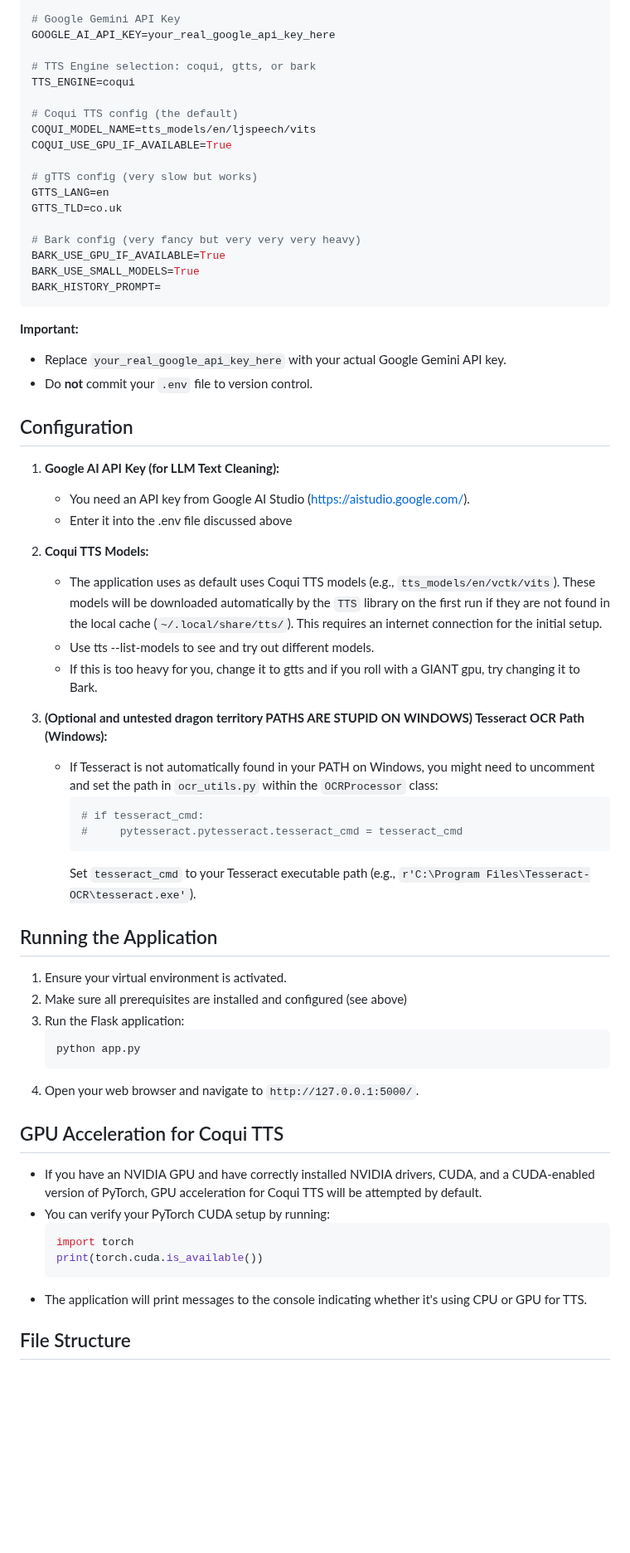
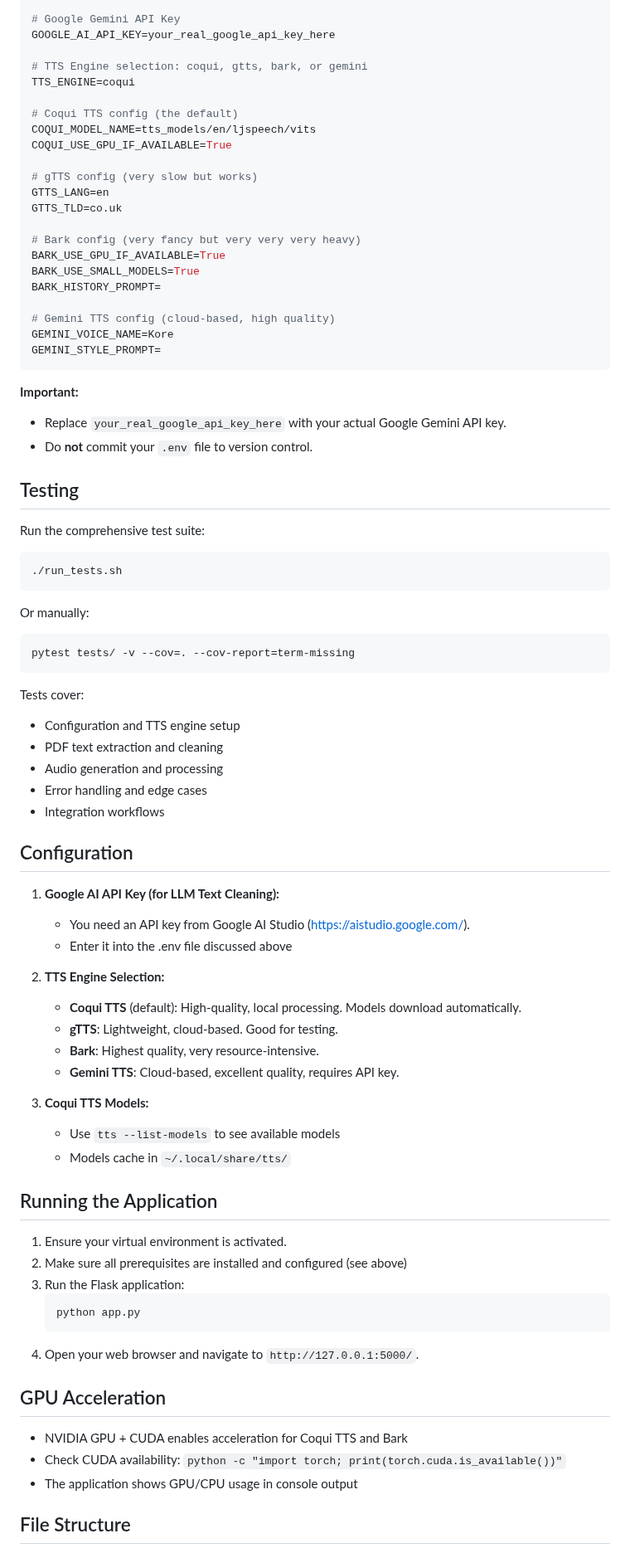
Before and after one commit to nbhansen/silly_PDF2WAV, a Markdown page: README.md, the part around one of its changes. Shown at 83% size. Rendered like a GitHub page; blank space fills up the shorter version.

Commit message:
updated readme to reflect some unit-test written and a few extra bits and bobs

````diff
--- a/README.md
+++ b/README.md
@@ -86,7 +87,7 @@ ALLOWED_EXTENSIONS=pdf
 # Google Gemini API Key
 GOOGLE_AI_API_KEY=your_real_google_api_key_here
 
-# TTS Engine selection: coqui, gtts, or bark
+# TTS Engine selection: coqui, gtts, bark, or gemini
 TTS_ENGINE=coqui
 
 # Coqui TTS config (the default)
@@ -101,11 +102,34 @@ GTTS_TLD=co.uk
 BARK_USE_GPU_IF_AVAILABLE=True
 BARK_USE_SMALL_MODELS=True
 BARK_HISTORY_PROMPT=
+
+# Gemini TTS config (cloud-based, high quality)
+GEMINI_VOICE_NAME=Kore
+GEMINI_STYLE_PROMPT=
 ```
 
 **Important:**
 - Replace `your_real_google_api_key_here` with your actual Google Gemini API key.
 - Do **not** commit your `.env` file to version control.
+
+## Testing
+
+Run the comprehensive test suite:
+```bash
+./run_tests.sh
+```
+
+Or manually:
+```bash
+pytest tests/ -v --cov=. --cov-report=term-missing
+```
+
+Tests cover:
+- Configuration and TTS engine setup
+- PDF text extraction and cleaning
+- Audio generation and processing
+- Error handling and edge cases
+- Integration workflows
 
 ## Configuration
 
@@ -113,18 +137,15 @@ BARK_HISTORY_PROMPT=
     * You need an API key from Google AI Studio ([https://aistudio.google.com/](https://aistudio.google.com/)).
     * Enter it into the .env file discussed above
 
-2.  **Coqui TTS Models:**
-    * The application uses as default uses Coqui TTS models (e.g., `tts_models/en/vctk/vits`). These models will be downloaded automatically by the `TTS` library on the first run if they are not found in the local cache (`~/.local/share/tts/`). This requires an internet connection for the initial setup.
-    * Use tts --list-models to see and try out different models.
-    * If this is too heavy for you, change it to gtts and if you roll with a GIANT gpu, try changing it to Bark.
+2.  **TTS Engine Selection:**
+    * **Coqui TTS** (default): High-quality, local processing. Models download automatically.
+    * **gTTS**: Lightweight, cloud-based. Good for testing.
+    * **Bark**: Highest quality, very resource-intensive.
+    * **Gemini TTS**: Cloud-based, excellent quality, requires API key.
 
-3.  **(Optional and untested dragon territory PATHS ARE STUPID ON WINDOWS) Tesseract OCR Path (Windows):**
-    * If Tesseract is not automatically found in your PATH on Windows, you might need to uncomment and set the path in `ocr_utils.py` within the `OCRProcessor` class:
-        ```python
-        # if tesseract_cmd:
-        #     pytesseract.pytesseract.tesseract_cmd = tesseract_cmd
-        ```
-        Set `tesseract_cmd` to your Tesseract executable path (e.g., `r'C:\Program Files\Tesseract-OCR\tesseract.exe'`).
+3.  **Coqui TTS Models:**
+    * Use `tts --list-models` to see available models
+    * Models cache in `~/.local/share/tts/`
 
 ## Running the Application
 
@@ -136,15 +157,12 @@ BARK_HISTORY_PROMPT=
     ```
 4.  Open your web browser and navigate to `http://127.0.0.1:5000/`.
 
-## GPU Acceleration for Coqui TTS
+## GPU Acceleration
 
-* If you have an NVIDIA GPU and have correctly installed NVIDIA drivers, CUDA, and a CUDA-enabled version of PyTorch, GPU acceleration for Coqui TTS will be attempted by default.
-* You can verify your PyTorch CUDA setup by running:
-    ```python
-    import torch
-    print(torch.cuda.is_available())
-    ```
-* The application will print messages to the console indicating whether it's using CPU or GPU for TTS.
+* NVIDIA GPU + CUDA enables acceleration for Coqui TTS and Bark
+* Check CUDA availability: `python -c "import torch; print(torch.cuda.is_available())"`
+* The application shows GPU/CPU usage in console output
 
 ## File Structure
+```
 your_project_folder/
````
Also changed, not shown: other parts of README.md (+23 -29 lines).
